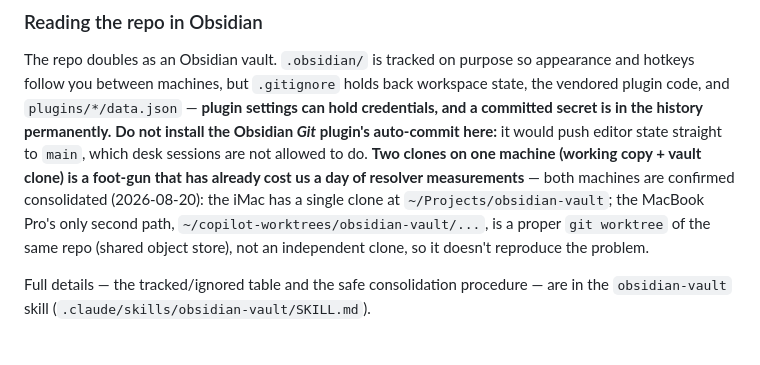
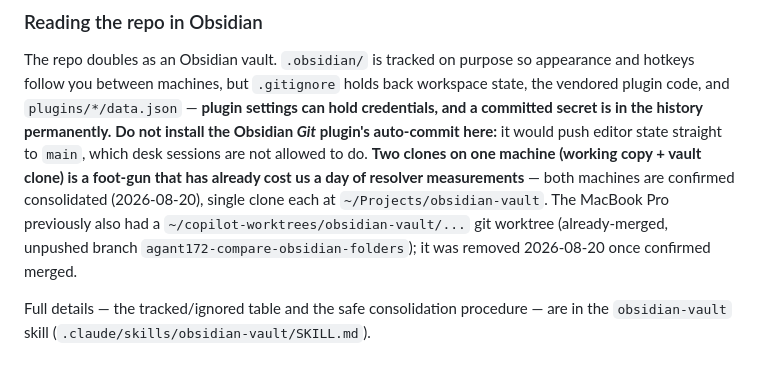
Before and after one commit to agant172/mazak-vqc20-linuxcnc-retrofit, a Markdown page: CLAUDE.md, the part around the change. Drawn GitHub-style.

Commit message:
Note removal of the merged obsidian-vault worktree on the MacBook Pro
The compare-obsidian-folders worktree/branch was confirmed fully merged
and unpushed, then removed 2026-08-20 — both machines are back to a
single clone each with no extra worktrees.

Co-Authored-By: Claude Sonnet 5 <noreply@anthropic.com>
Claude-Session: https://claude.ai/code/session_01GF2AzdSpsB9asHa1eW2FSE

```diff
--- a/CLAUDE.md
+++ b/CLAUDE.md
@@ -538,10 +538,10 @@ plugin code, and `plugins/*/data.json` — **plugin settings can hold credential
 secret is in the history permanently.** **Do not install the Obsidian *Git* plugin's auto-commit
 here:** it would push editor state straight to `main`, which desk sessions are not allowed to do.
 **Two clones on one machine (working copy + vault clone) is a foot-gun that has already cost us
-a day of resolver measurements** — both machines are confirmed consolidated (2026-08-20): the
-iMac has a single clone at `~/Projects/obsidian-vault`; the MacBook Pro's only second path,
-`~/copilot-worktrees/obsidian-vault/...`, is a proper `git worktree` of the same repo (shared
-object store), not an independent clone, so it doesn't reproduce the problem.
+a day of resolver measurements** — both machines are confirmed consolidated (2026-08-20), single
+clone each at `~/Projects/obsidian-vault`. The MacBook Pro previously also had a
+`~/copilot-worktrees/obsidian-vault/...` git worktree (already-merged, unpushed branch
+`agant172-compare-obsidian-folders`); it was removed 2026-08-20 once confirmed merged.
 
 Full details — the tracked/ignored table and the safe consolidation procedure — are in the
 `obsidian-vault` skill (`.claude/skills/obsidian-vault/SKILL.md`).
```
